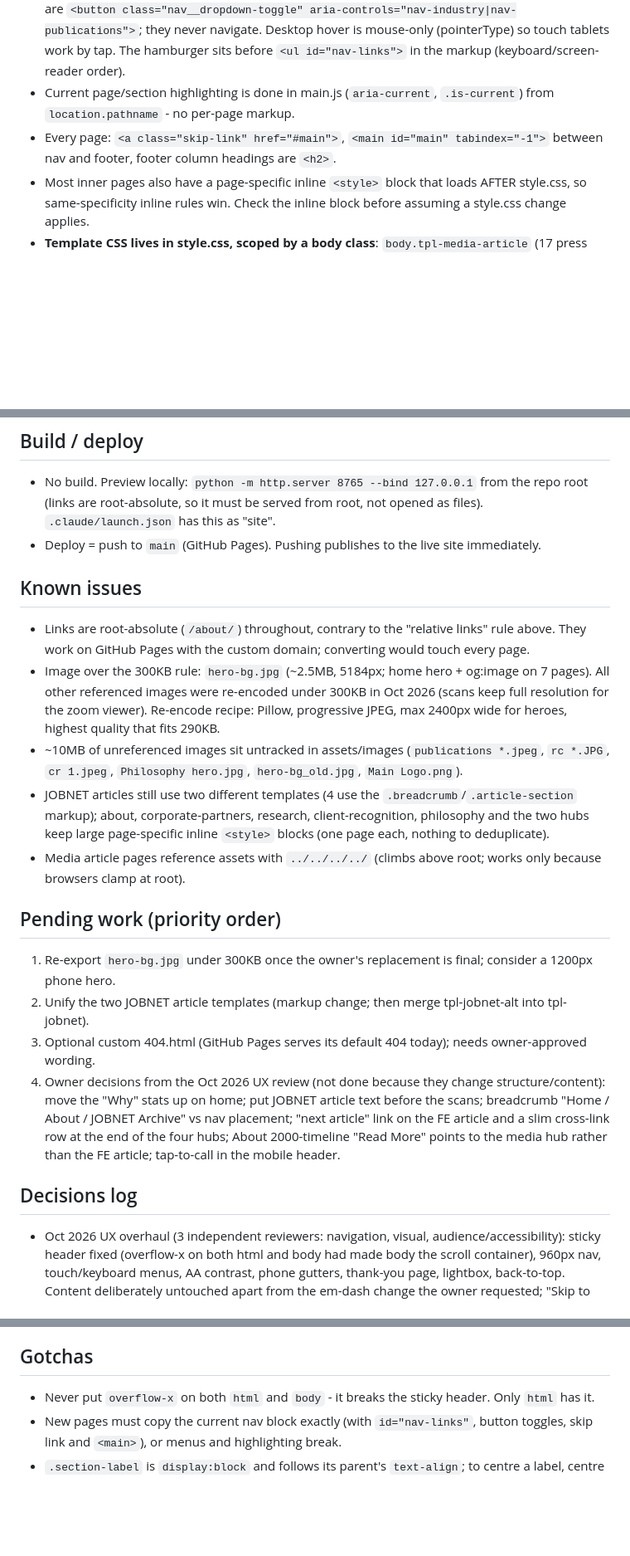
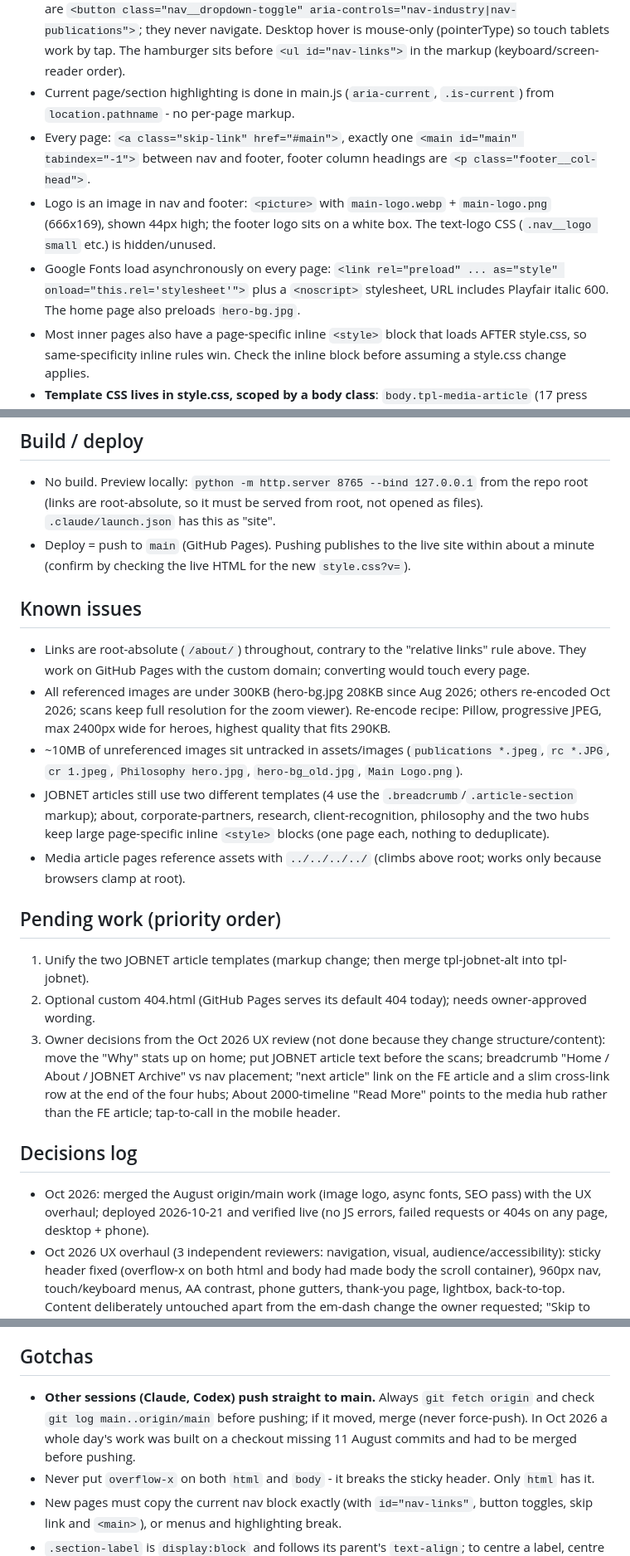
Before and after one commit to kisna-mahajan/csuitetalent.in, a Markdown page: CLAUDE.md, 3 parts joined by grey strips. Shown at 83% size. Rendered like a GitHub page; blank space fills up the shorter version.

Commit message:
docs: CLAUDE.md after merge - image logo, async fonts, fetch-before-push rule
Co-Authored-By: Claude Opus 5.5 <noreply@anthropic.com>

```diff
--- a/CLAUDE.md
+++ b/CLAUDE.md
@@ -51,7 +51,9 @@ Clean typography, generous whitespace, fast load times.
 - **Nav + footer are copied into every page** (45 files). The nav markup is identical on all pages; change it with a script and keep it identical. Footers have 5 variants (the 14 media articles have a shorter footer).
 - **Nav breakpoint is 960px** (not 768): `@media (min-width: 961px)` / `(max-width: 960px)` in style.css AND `matchMedia('(min-width: 961px)')` in main.js must stay in sync. Dropdown labels are `<button class="nav__dropdown-toggle" aria-controls="nav-industry|nav-publications">`; they never navigate. Desktop hover is mouse-only (pointerType) so touch tablets work by tap. The hamburger sits before `<ul id="nav-links">` in the markup (keyboard/screen-reader order).
 - Current page/section highlighting is done in main.js (`aria-current`, `.is-current`) from `location.pathname` - no per-page markup.
-- Every page: `<a class="skip-link" href="#main">`, `<main id="main" tabindex="-1">` between nav and footer, footer column headings are `<h2>`.
+- Every page: `<a class="skip-link" href="#main">`, exactly one `<main id="main" tabindex="-1">` between nav and footer, footer column headings are `<p class="footer__col-head">`.
+- Logo is an image in nav and footer: `<picture>` with `main-logo.webp` + `main-logo.png` (666x169), shown 44px high; the footer logo sits on a white box. The text-logo CSS (`.nav__logo small` etc.) is hidden/unused.
+- Google Fonts load asynchronously on every page: `<link rel="preload" ... as="style" onload="this.rel='stylesheet'">` plus a `<noscript>` stylesheet, URL includes Playfair italic 600. The home page also preloads `hero-bg.jpg`.
 - Most inner pages also have a page-specific inline `<style>` block that loads AFTER style.css, so same-specificity inline rules win. Check the inline block before assuming a style.css change applies.
 - **Template CSS lives in style.css, scoped by a body class**: `body.tpl-media-article` (17 press articles), `body.tpl-jobnet` (8 JOBNET articles, dark-hero template), `body.tpl-jobnet-alt` (4 JOBNET articles, breadcrumb-bar template). Those rules are written `:where(.tpl-x) selector` (zero added specificity) in blocks at the END of style.css, so they behave exactly like the inline blocks they replaced; whatever differs per page stays in that page's inline `<style>`. A new press/JOBNET article must carry the matching body class.
 - Steel/cement components use `sector-*` classes (`sector-point`, `sector-roles`, `sector-steps`, `sector-section--light/--white`, `sector-note`, `sector-tagline`) defined at the end of style.css; only their hero background-image stays inline.
@@ -65,28 +67,29 @@ Clean typography, generous whitespace, fast load times.
 
 ## Build / deploy
 - No build. Preview locally: `python -m http.server 8765 --bind 127.0.0.1` from the repo root (links are root-absolute, so it must be served from root, not opened as files). `.claude/launch.json` has this as "site".
-- Deploy = push to `main` (GitHub Pages). Pushing publishes to the live site immediately.
+- Deploy = push to `main` (GitHub Pages). Pushing publishes to the live site within about a minute (confirm by checking the live HTML for the new `style.css?v=`).
 
 ## Known issues
 - Links are root-absolute (`/about/`) throughout, contrary to the "relative links" rule above. They work on GitHub Pages with the custom domain; converting would touch every page.
-- Image over the 300KB rule: `hero-bg.jpg` (~2.5MB, 5184px; home hero + og:image on 7 pages). All other referenced images were re-encoded under 300KB in Oct 2026 (scans keep full resolution for the zoom viewer). Re-encode recipe: Pillow, progressive JPEG, max 2400px wide for heroes, highest quality that fits 290KB.
+- All referenced images are under 300KB (hero-bg.jpg 208KB since Aug 2026; others re-encoded Oct 2026; scans keep full resolution for the zoom viewer). Re-encode recipe: Pillow, progressive JPEG, max 2400px wide for heroes, highest quality that fits 290KB.
 - ~10MB of unreferenced images sit untracked in assets/images (`publications *.jpeg`, `rc *.JPG`, `cr 1.jpeg`, `Philosophy hero.jpg`, `hero-bg_old.jpg`, `Main Logo.png`).
 - JOBNET articles still use two different templates (4 use the `.breadcrumb`/`.article-section` markup); about, corporate-partners, research, client-recognition, philosophy and the two hubs keep large page-specific inline `<style>` blocks (one page each, nothing to deduplicate).
 - Media article pages reference assets with `../../../../` (climbs above root; works only because browsers clamp at root).
 
 ## Pending work (priority order)
-1. Re-export `hero-bg.jpg` under 300KB once the owner's replacement is final; consider a 1200px phone hero.
-2. Unify the two JOBNET article templates (markup change; then merge tpl-jobnet-alt into tpl-jobnet).
-3. Optional custom 404.html (GitHub Pages serves its default 404 today); needs owner-approved wording.
-4. Owner decisions from the Oct 2026 UX review (not done because they change structure/content): move the "Why" stats up on home; put JOBNET article text before the scans; breadcrumb "Home / About / JOBNET Archive" vs nav placement; "next article" link on the FE article and a slim cross-link row at the end of the four hubs; About 2000-timeline "Read More" points to the media hub rather than the FE article; tap-to-call in the mobile header.
+1. Unify the two JOBNET article templates (markup change; then merge tpl-jobnet-alt into tpl-jobnet).
+2. Optional custom 404.html (GitHub Pages serves its default 404 today); needs owner-approved wording.
+3. Owner decisions from the Oct 2026 UX review (not done because they change structure/content): move the "Why" stats up on home; put JOBNET article text before the scans; breadcrumb "Home / About / JOBNET Archive" vs nav placement; "next article" link on the FE article and a slim cross-link row at the end of the four hubs; About 2000-timeline "Read More" points to the media hub rather than the FE article; tap-to-call in the mobile header.
 
 ## Decisions log
+- Oct 2026: merged the August origin/main work (image logo, async fonts, SEO pass) with the UX overhaul; deployed 2026-10-21 and verified live (no JS errors, failed requests or 404s on any page, desktop + phone).
 - Oct 2026 UX overhaul (3 independent reviewers: navigation, visual, audience/accessibility): sticky header fixed (overflow-x on both html and body had made body the scroll container), 960px nav, touch/keyboard menus, AA contrast, phone gutters, thank-you page, lightbox, back-to-top. Content deliberately untouched apart from the em-dash change the owner requested; "Skip to content" is the only added visible text (keyboard focus only), plus the thank-you page copy.
 - Em dashes and then en dashes replaced with hyphens everywhere (owner request; the owner reads both as "big hyphens"). An unspaced dash between two words became " - ".
 - Thank-you page instead of an in-page banner: the confirmation is the first thing on screen with no scrolling (owner request).
 - Inline-CSS refactor (Oct 2026) was verified by snapshotting the computed style + geometry of every element on all 45 pages at 1440/820/390px before and after (must be identical within 0.3px), plus a pixel comparison. Moving a shared rule out of an inline block is only safe if no rule left on that page, earlier in source and on the same selector with overlapping properties, would start overriding it.
 
 ## Gotchas
+- **Other sessions (Claude, Codex) push straight to main.** Always `git fetch origin` and check `git log main..origin/main` before pushing; if it moved, merge (never force-push). In Oct 2026 a whole day's work was built on a checkout missing 11 August commits and had to be merged before pushing.
 - Never put `overflow-x` on both `html` and `body` - it breaks the sticky header. Only `html` has it.
 - New pages must copy the current nav block exactly (with `id="nav-links"`, button toggles, skip link and `<main>`), or menus and highlighting break.
 - `.section-label` is `display:block` and follows its parent's `text-align`; to centre a label, centre its container.
```
